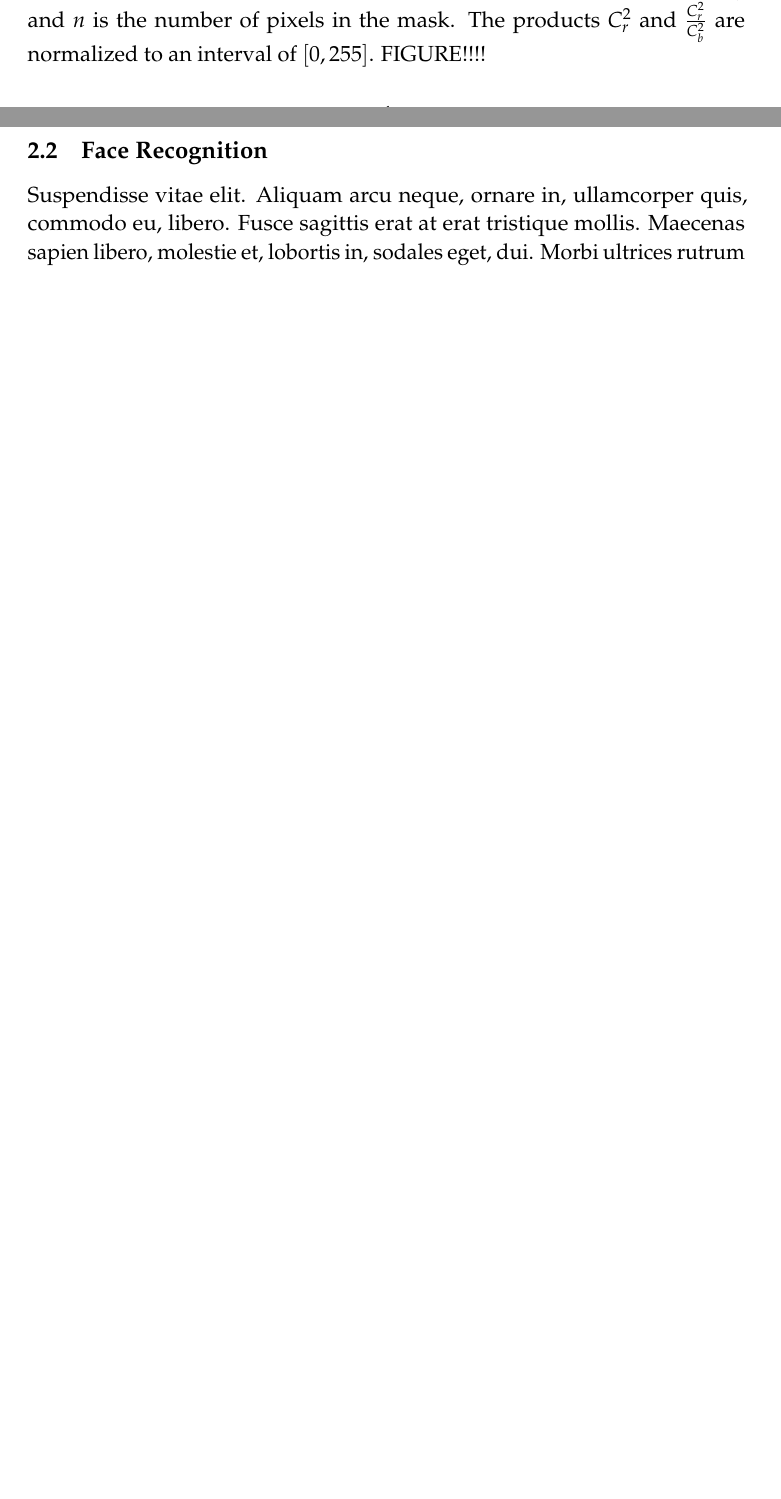
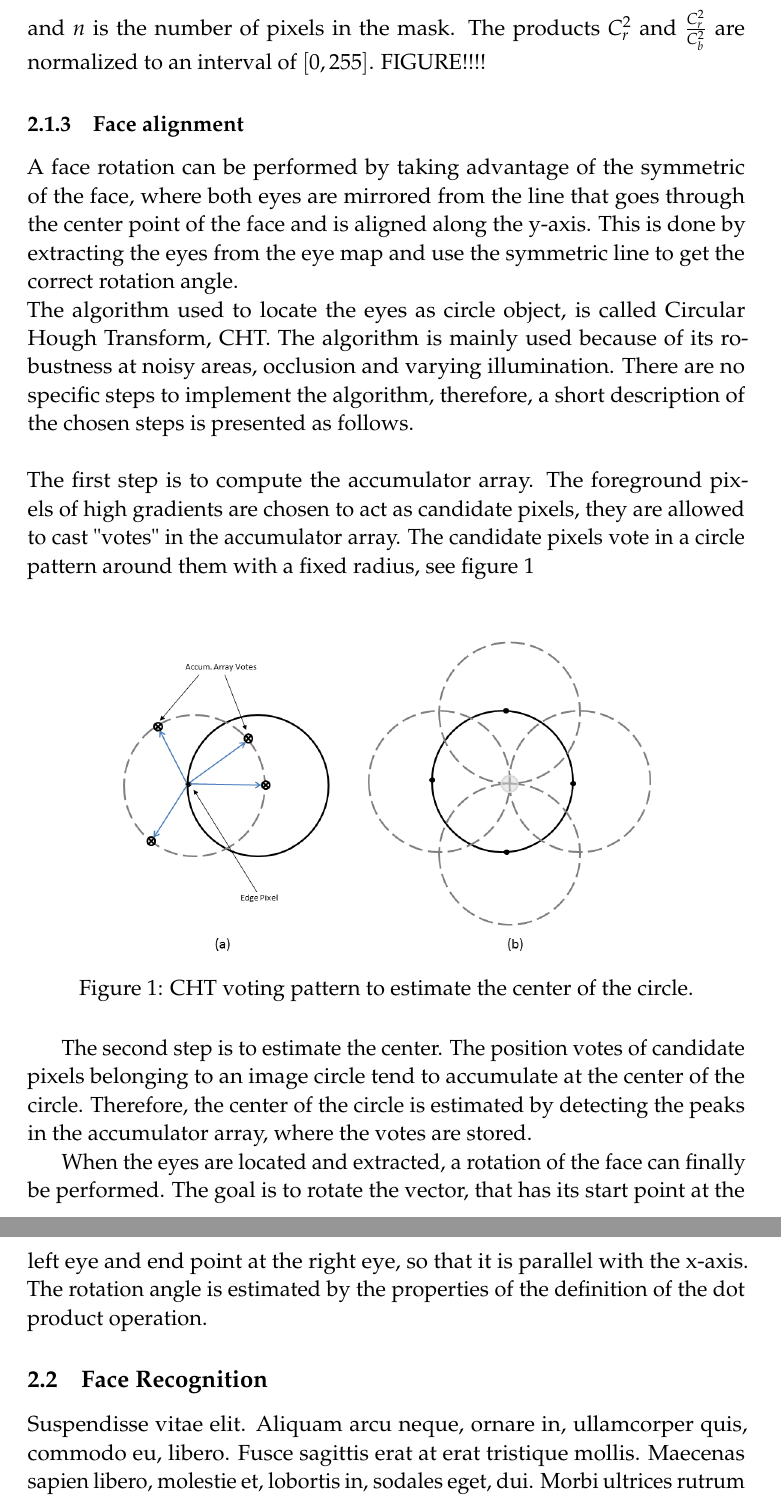
Before and after one commit to niklasandersson/TNM034_Report, a LaTeX paper (document.tex, which reads tex/detection/rotation.tex, tex/theory.tex): two parts of pages 4 and 5 of 6 before the commit and two parts of pages 5 and 6 of 7 after it, joined at a grey line, cut so that both start at the same text, the shorter picture padded with empty space. Compiled offline with pdfLaTeX.

Commit message:
Added rotation, CHT

```diff
--- /dev/null
+++ b/tex/detection/rotation.tex
@@ -0,0 +1,19 @@
+A face rotation can be performed by taking advantage of the symmetric of the face, where both eyes are mirrored from the line that goes through the center point of the face and is aligned along the y-axis. This is done by extracting the eyes from the eye map and use the symmetric line to get the correct rotation angle.
+\newline
+The algorithm used to locate the eyes as circle object, is called Circular Hough Transform, CHT. The algorithm is mainly used because of its robustness at noisy areas, occlusion and varying illumination. There are no specific steps to implement the algorithm, therefore, a short description of the chosen steps is presented as follows.
+\newline
+\newline
+The first step is to compute the accumulator array. The foreground pixels of high gradients are chosen to act as candidate pixels, they are allowed to cast "votes" in the accumulator array. The candidate pixels vote in a circle pattern around them with a fixed radius, see figure \ref{fig:CHT}
+\newline
+\begin{figure}[H]
+\centering
+
+\includegraphics[scale=0.4]{accarray.png}
+
+\caption{CHT voting pattern to estimate the center of the circle.}
+\label{fig:CHT}
+\end{figure}
+\indent
+The second step is to estimate the center. The position votes of candidate pixels belonging to an image circle tend to accumulate at the center of the circle. Therefore, the center of the circle is estimated by detecting the peaks in the accumulator array, where the votes are stored.
+
+When the eyes are located and extracted, a rotation of the face can finally be performed.  The goal is to rotate the vector, that has its start point at the left eye and end point at the right eye, so that it is parallel with the x-axis. The rotation angle is estimated by the properties of the definition of the dot product operation.
--- a/tex/theory.tex
+++ b/tex/theory.tex
@@ -8,6 +8,8 @@
 \subsubsection{Mouth Map}
 \input{tex/detection/mouthmap.tex}
 
+\subsubsection{Face alignment}
+\input{tex/detection/rotation.tex}
 
 \subsection{Face Recognition}
 \label{sub:FaceRecognition}
```
Also changed, not shown: tex/detection/mouthmap.tex (+1 -0 lines), accarray.png (added).
